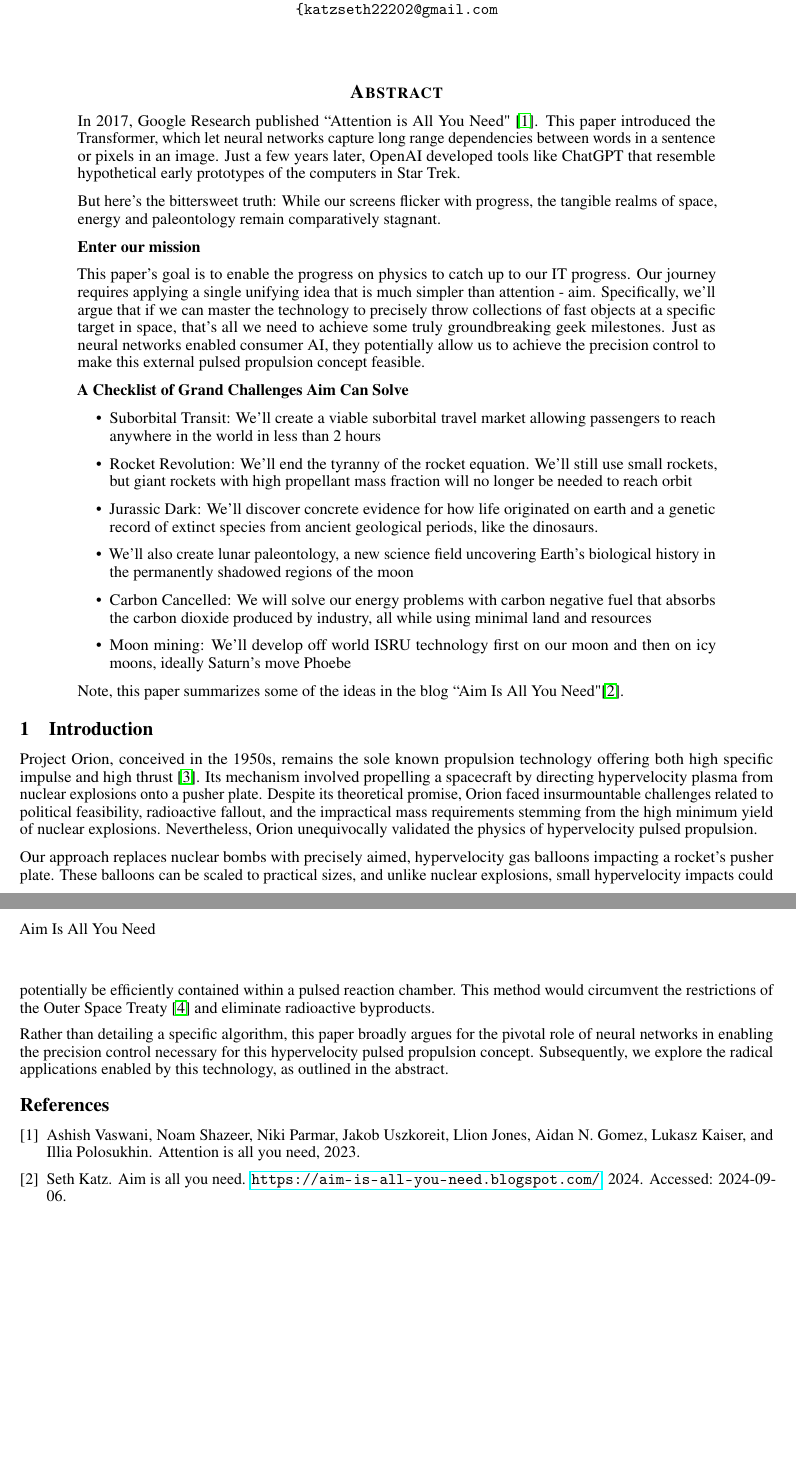
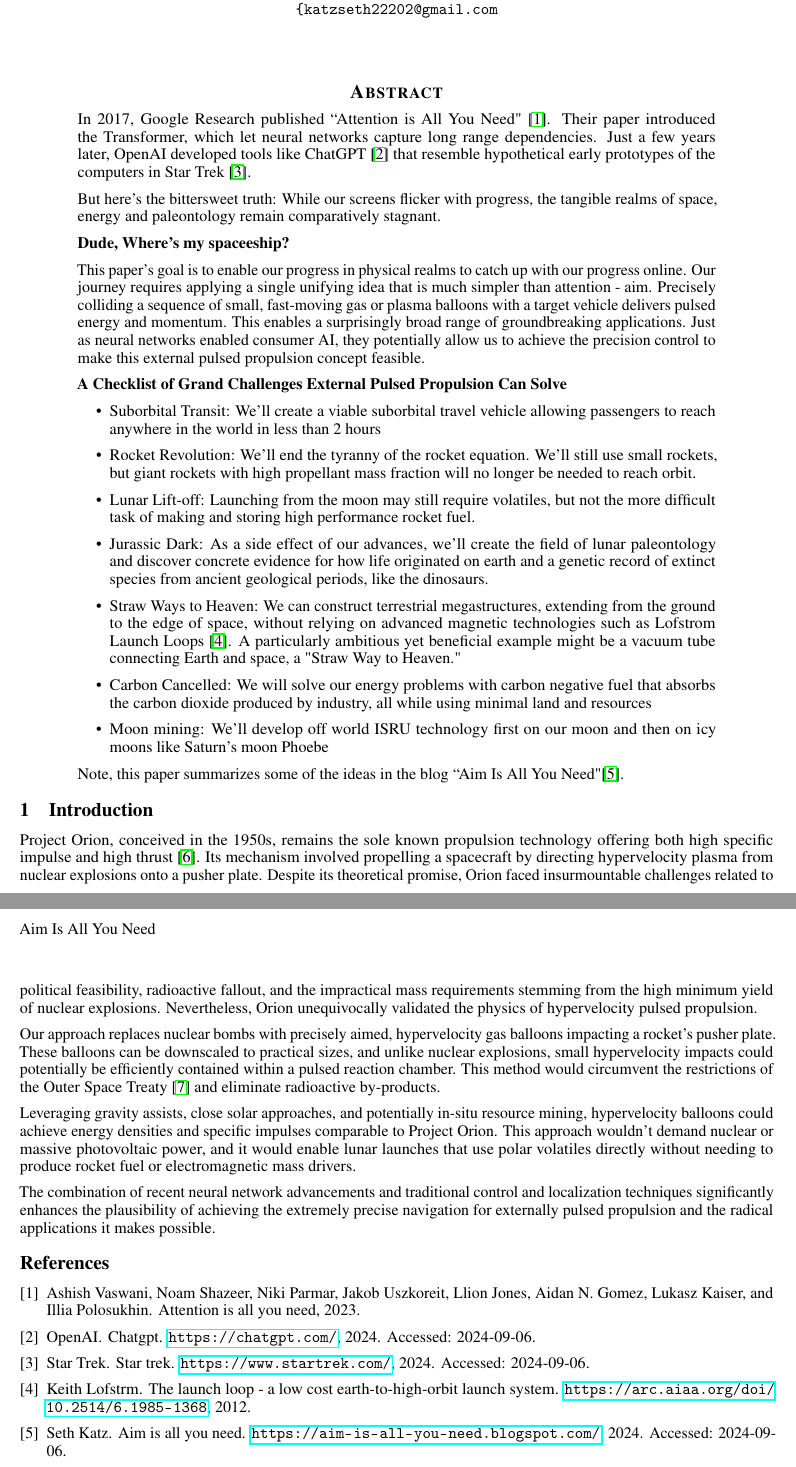
Before and after one commit to katzseth22202/Balloon-Pulse-Propulsion, a LaTeX paper (templateArxiv.tex): two parts of pages 1 and 2 of 2, joined at a grey line, cut so that both start at the same text, the shorter picture padded with empty space. Compiled offline with pdfLaTeX.

Commit message:
Updates from Overleaf

```diff
--- a/templateArxiv.tex
+++ b/templateArxiv.tex
@@ -45,22 +45,25 @@
 \maketitle
 
 \begin{abstract}\label{sec:abstract}
- In 2017, Google Research published ``Attention is All You Need" \cite{vaswani2023attentionneed}.  This paper introduced the Transformer, which let neural networks capture long range dependencies between words in a sentence or pixels in an image.   Just a few years later, OpenAI developed tools like ChatGPT that resemble hypothetical early prototypes of the computers in Star Trek.
+ In 2017, Google Research published ``Attention is All You Need" \cite{vaswani2023attentionneed}.  Their paper introduced the Transformer, which let neural networks capture long range dependencies.   Just a few years later, OpenAI developed tools like ChatGPT \cite{chatgpt} that resemble hypothetical early prototypes of the computers in Star Trek \cite{startrek}.
 
 But here's the bittersweet truth:  While our screens flicker with progress, the tangible realms of space, energy and paleontology remain comparatively stagnant.
 
-\textbf{Enter our mission}
+\textbf{Dude, Where's my spaceeship?}
 
-This paper's goal is to enable the progress on physics to catch up to our IT progress.  Our journey requires applying a single unifying idea that is much simpler than attention - aim.   Specifically, we'll argue that if we can master the technology to precisely throw collections of fast objects at a specific target in space, that's all we need to achieve some truly groundbreaking geek milestones.   Just as neural networks enabled consumer AI, they potentially allow us to achieve the precision control to make this external pulsed propulsion concept feasible.
+This paper's goal is to enable our progress in physical realms to catch up with our progress online.  Our journey requires applying a single unifying idea that is much simpler than attention - aim.   Precisely colliding a sequence of small, fast-moving gas or plasma balloons with a target vehicle delivers pulsed energy and momentum.   This enables a surprisingly broad range of groundbreaking applications.   Just as neural networks enabled consumer AI, they potentially allow us to achieve the precision control to make this external pulsed propulsion concept feasible.
 
-\textbf{A Checklist of Grand Challenges Aim Can Solve}
+\textbf{A Checklist of Grand Challenges External Pulsed Propulsion Can Solve}
 \begin{itemize}
     \item
-Suborbital Transit:  We'll create a viable suborbital travel market allowing passengers to reach anywhere in the world in less than 2 hours
- \item Rocket Revolution: We'll end the tyranny of the rocket equation.   We'll still use small rockets, but giant rockets with high propellant mass fraction will no longer be needed to reach orbit
-  \item Jurassic Dark: We'll discover concrete evidence for how life originated on earth and a genetic record of extinct species from ancient geological periods, like the dinosaurs. \item We'll also create lunar paleontology, a new science field uncovering Earth's biological history in the permanently shadowed regions of the moon
+Suborbital Transit:  We'll create a viable suborbital travel vehicle allowing passengers to reach anywhere in the world in less than 2 hours
+ \item Rocket Revolution: We'll end the tyranny of the rocket equation.   We'll still use small rockets, but giant rockets with high propellant mass fraction will no longer be needed to reach orbit.
+
+ \item Lunar Lift-off: Launching from the moon may still require volatiles, but not the more difficult task of making and storing high performance rocket fuel.
+  \item Jurassic Dark: As a side effect of our advances, we'll create the field of lunar paleontology and discover concrete evidence for how life originated on earth and a genetic record of extinct species from ancient geological periods, like the dinosaurs.
+  \item Straw Ways to Heaven:   We can construct terrestrial megastructures, extending from the ground to the edge of space, without relying on advanced magnetic technologies such as Lofstrom Launch Loops \cite{lofstrom_loop}. A particularly ambitious yet beneficial example might be a vacuum tube connecting Earth and space, a "Straw Way to Heaven."
   \item Carbon Cancelled: We will solve our energy problems with carbon negative fuel that absorbs the carbon dioxide produced by industry, all while using minimal land and resources
-  \item Moon mining:  We'll develop off world ISRU technology first on our moon and then on icy moons, ideally Saturn's move Phoebe
+  \item Moon mining:  We'll develop off world ISRU technology first on our moon and then on icy moons like Saturn's moon Phoebe
 \end{itemize}
 Note, this paper summarizes some of the ideas in the blog ``Aim Is All You Need"\cite{aim2024}.
 \end{abstract}
@@ -68,9 +71,11 @@ Note, this paper summarizes some of the ideas in the blog ``Aim Is All You Need"
 \section{Introduction}
 Project Orion, conceived in the 1950s, remains the sole known propulsion technology offering both high specific impulse and high thrust \cite{projorion}. Its mechanism involved propelling a spacecraft by directing hypervelocity plasma from nuclear explosions onto a pusher plate. Despite its theoretical promise, Orion faced insurmountable challenges related to political feasibility, radioactive fallout, and the impractical mass requirements stemming from the high minimum yield of nuclear explosions. Nevertheless, Orion unequivocally validated the physics of hypervelocity pulsed propulsion.
 
-Our approach replaces nuclear bombs with precisely aimed, hypervelocity gas balloons impacting a rocket's pusher plate. These balloons can be scaled to practical sizes, and unlike nuclear explosions, small hypervelocity impacts could potentially be efficiently contained within a pulsed reaction chamber. This method would circumvent the restrictions of the Outer Space Treaty \cite{outer_space_treaty} and eliminate radioactive byproducts.
+Our approach replaces nuclear bombs with precisely aimed, hypervelocity gas balloons impacting a rocket's pusher plate. These balloons can be downscaled to practical sizes, and unlike nuclear explosions, small hypervelocity impacts could potentially be efficiently contained within a pulsed reaction chamber. This method would circumvent the restrictions of the Outer Space Treaty \cite{outer_space_treaty} and eliminate radioactive by-products.
 
-Rather than detailing a specific algorithm, this paper broadly argues for the pivotal role of neural networks in enabling the precision control necessary for this hypervelocity pulsed propulsion concept. Subsequently, we explore the radical applications enabled by this technology, as outlined in the abstract\ref{sec:abstract}.
+Leveraging gravity assists, close solar approaches, and potentially in-situ resource mining, hypervelocity balloons could achieve energy densities and specific impulses comparable to Project Orion. This approach wouldn't demand nuclear or massive photovoltaic power, and it would enable lunar launches that use polar volatiles directly without needing to produce rocket fuel or electromagnetic mass drivers.
+
+The combination of recent neural network advancements and traditional control and localization techniques significantly enhances the plausibility of achieving the extremely precise navigation for externally pulsed propulsion and the radical applications it makes possible.
 
 
 
```
Also changed, not shown: references.bib (+7 -8 lines).
